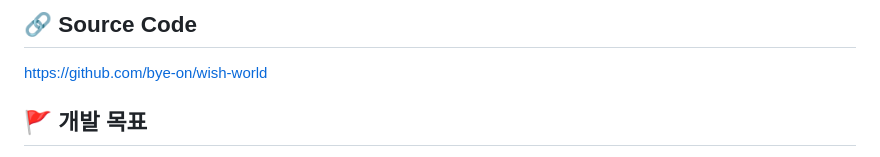
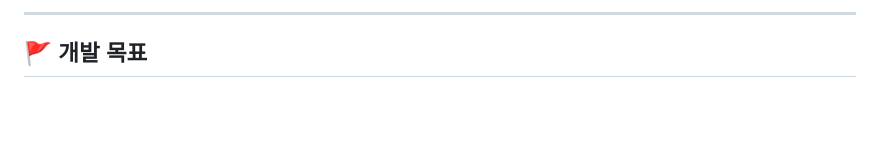
Before and after one commit to bye-on/wish-world, a Markdown page: README.md, the part around one of its changes. Drawn GitHub-style; blank space fills up the shorter version.

````diff
--- a/README.md
+++ b/README.md
@@ -8,10 +8,6 @@
 ```
 
-## 🔗 Source Code
-
-[https://github.com/bye-on/wish-world](https://github.com/bye-on/wish-world)
-
-
+---
 ## 🚩 개발 목표
 
 - 싸이월드 미니홈피를 모작하여 웹 개발 이해 도모
````
Also changed, not shown: other parts of README.md (+5 -5 lines).
